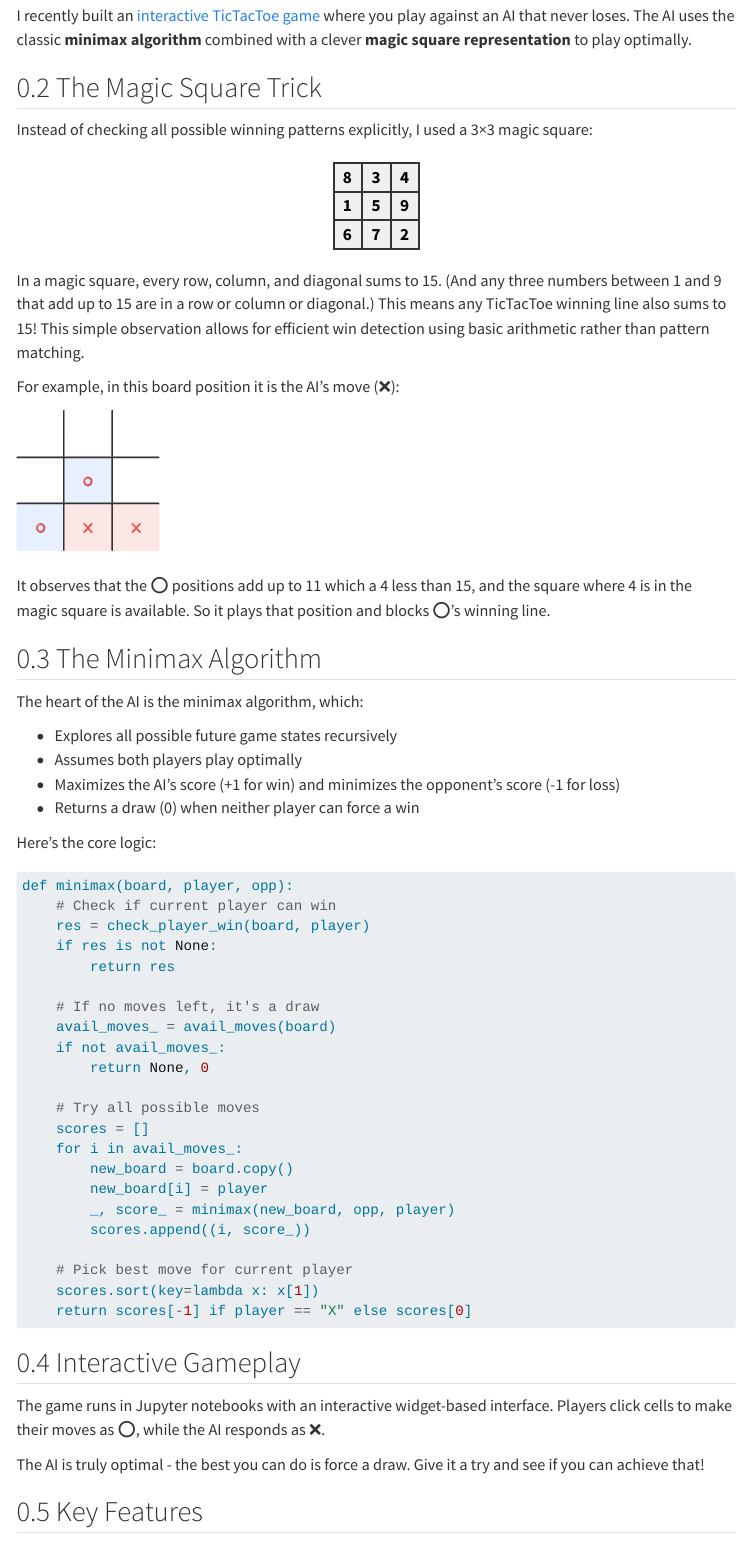
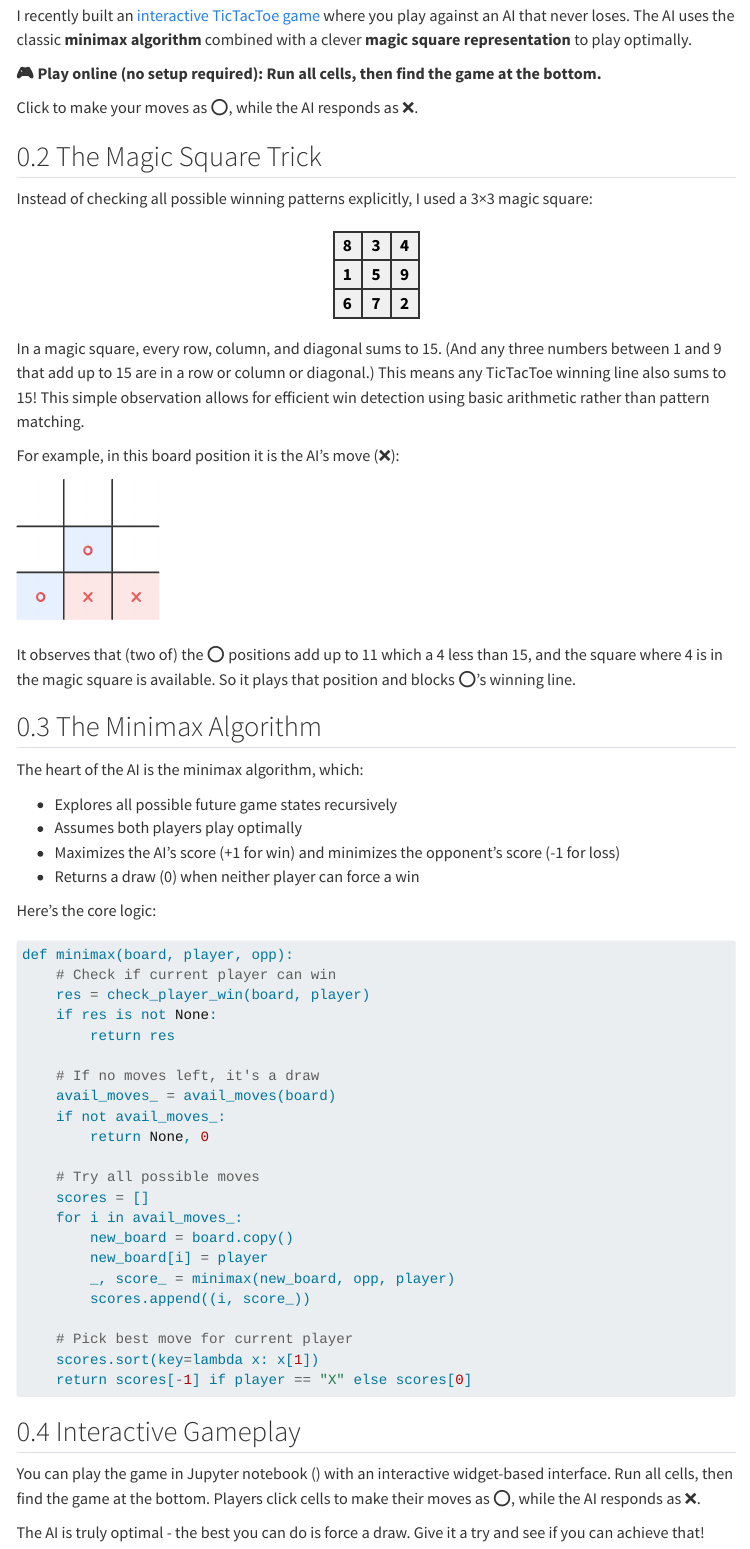
Before and after one commit to mahbubweb/mahbubweb.github.io, a Quarto document (posts/2025-09-27-ai-tictactoe/index.qmd): the page in a window 1100 px wide, from 160 px down. Rendered offline with R 4.5, knitr and Pandoc in place of Quarto, with nearby package versions; menus at the side of the page are left out; badge pictures from the web are left out.

Commit message:
Updating website

```diff
--- a/posts/2025-09-27-ai-tictactoe/index.qmd
+++ b/posts/2025-09-27-ai-tictactoe/index.qmd
@@ -9,6 +9,11 @@ image: media/tictactoe-preview.png
 ## Can You Beat the AI?
 
 I recently built an [interactive TicTacToe game](../../projects/AI_plays_TicTacToe_interactive.ipynb) where you play against an AI that never loses. The AI uses the classic **minimax algorithm** combined with a clever **magic square representation** to play optimally.
+
+**🎮 Play online (no setup required):** [![Binder](https://mybinder.org/badge_logo.svg)](https://mybinder.org/v2/gh/MahbubAlam231/AI_plays_TicTacToe/main?filepath=AI_plays_TicTacToe_interactive.ipynb)
+**Run all cells, then find the game at the bottom.**
+
+Click to make your moves as ⭕, while the AI responds as ❌.
 
 ## The Magic Square Trick
 
@@ -40,7 +45,7 @@ For example, in this board position it is the AI's move (❌):
 
 ![&nbsp;](media/tictactoe-preview.png){width="150px"}
 
-It observes that the ⭕ positions add up to 11 which a 4 less than 15, and the square where 4 is in the magic square is available.
+It observes that (two of) the ⭕ positions add up to 11 which a 4 less than 15, and the square where 4 is in the magic square is available.
 So it plays that position and blocks ⭕'s winning line.
 
 ## The Minimax Algorithm
@@ -81,7 +86,9 @@ def minimax(board, player, opp):
 
 ## Interactive Gameplay
 
-The game runs in Jupyter notebooks with an interactive widget-based interface. Players click cells to make their moves as ⭕, while the AI responds as ❌.
+You can play the game in Jupyter notebook ([![Binder](https://mybinder.org/badge_logo.svg)](https://mybinder.org/v2/gh/MahbubAlam231/AI_plays_TicTacToe/main?filepath=AI_plays_TicTacToe_interactive.ipynb)) with an interactive widget-based interface.
+Run all cells, then find the game at the bottom.
+Players click cells to make their moves as ⭕, while the AI responds as ❌.
 
 The AI is truly optimal - the best you can do is force a draw. Give it a try and see if you can achieve that!
 
```
Also changed, not shown: 1 other file.
